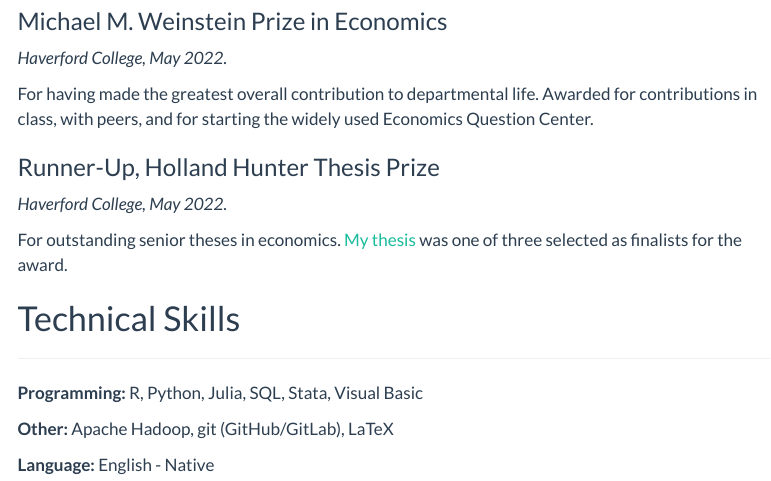
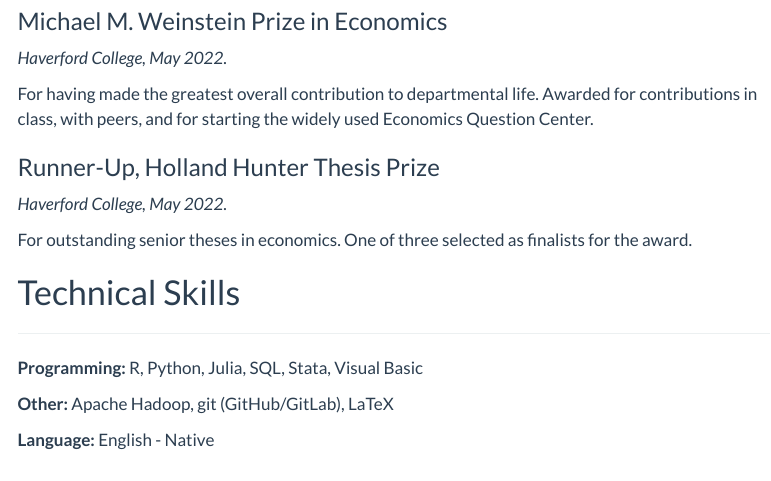
Before and after one commit to aarongraybill/personal_website, a Quarto document (cv/index.qmd): the page in a window 1100 px wide, from 2430 px down. Rendered offline with R 4.5, knitr and Pandoc in place of Quarto, with nearby package versions; menus at the side of the page are left out.

Commit message:
improve wording

```diff
--- a/cv/index.qmd
+++ b/cv/index.qmd
@@ -245,7 +245,7 @@ For having made the greatest overall contribution to departmental life. Awarded
 
 *Haverford College, May 2022.*
 
-For outstanding senior theses in economics. [My thesis](../assets/Graybill_Undergraduate_Thesis.pdf) was one of three selected as finalists for the award.
+For outstanding senior theses in economics. One of three selected as finalists for the award.
 
 
 # Technical Skills
```
Also changed, not shown: cv/index.tex.
